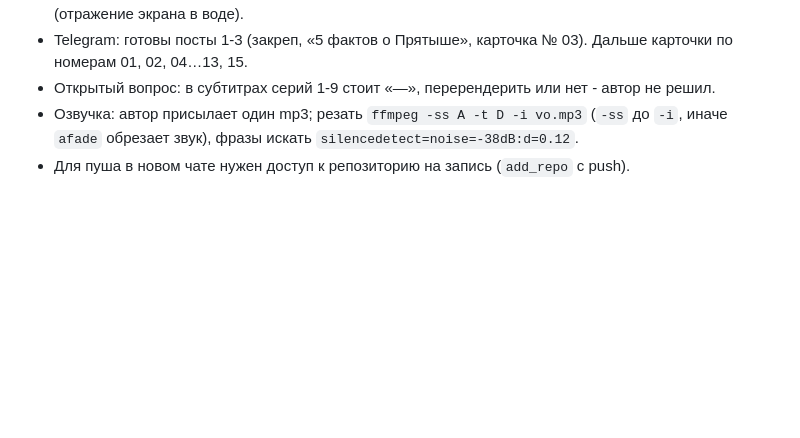
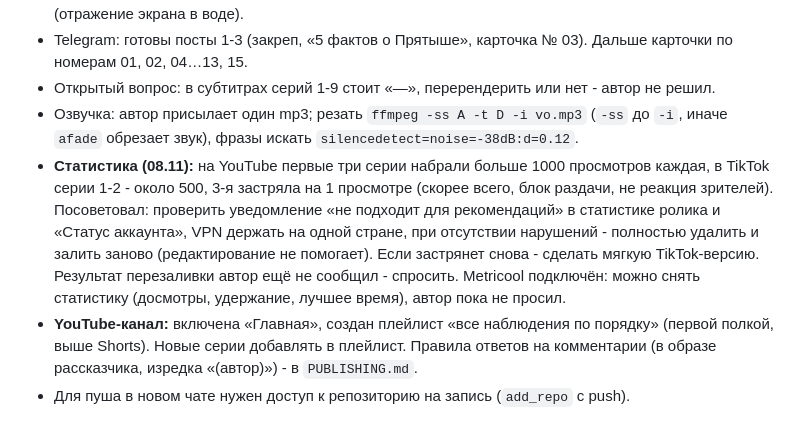
Before and after one commit to defyhengin/checker, a Markdown page: merczalova-top/SERIES_BIBLE.md, the part around the change. GitHub-like rendering; blank space fills up the shorter version.

```diff
--- a/merczalova-top/SERIES_BIBLE.md
+++ b/merczalova-top/SERIES_BIBLE.md
@@ -80,4 +80,6 @@
 - Telegram: готовы посты 1-3 (закреп, «5 фактов о Прятыше», карточка № 03). Дальше карточки по номерам 01, 02, 04…13, 15.
 - Открытый вопрос: в субтитрах серий 1-9 стоит «—», перерендерить или нет - автор не решил.
 - Озвучка: автор присылает один mp3; резать `ffmpeg -ss A -t D -i vo.mp3` (`-ss` до `-i`, иначе `afade` обрезает звук), фразы искать `silencedetect=noise=-38dB:d=0.12`.
+- **Статистика (08.11):** на YouTube первые три серии набрали больше 1000 просмотров каждая, в TikTok серии 1-2 - около 500, 3-я застряла на 1 просмотре (скорее всего, блок раздачи, не реакция зрителей). Посоветовал: проверить уведомление «не подходит для рекомендаций» в статистике ролика и «Статус аккаунта», VPN держать на одной стране, при отсутствии нарушений - полностью удалить и залить заново (редактирование не помогает). Если застрянет снова - сделать мягкую TikTok-версию. Результат перезаливки автор ещё не сообщил - спросить. Metricool подключён: можно снять статистику (досмотры, удержание, лучшее время), автор пока не просил.
+- **YouTube-канал:** включена «Главная», создан плейлист «все наблюдения по порядку» (первой полкой, выше Shorts). Новые серии добавлять в плейлист. Правила ответов на комментарии (в образе рассказчика, изредка «(автор)») - в `PUBLISHING.md`.
 - Для пуша в новом чате нужен доступ к репозиторию на запись (`add_repo` с push).
```
Also changed, not shown: merczalova-top/PUBLISHING.md (+9 -0 lines).
